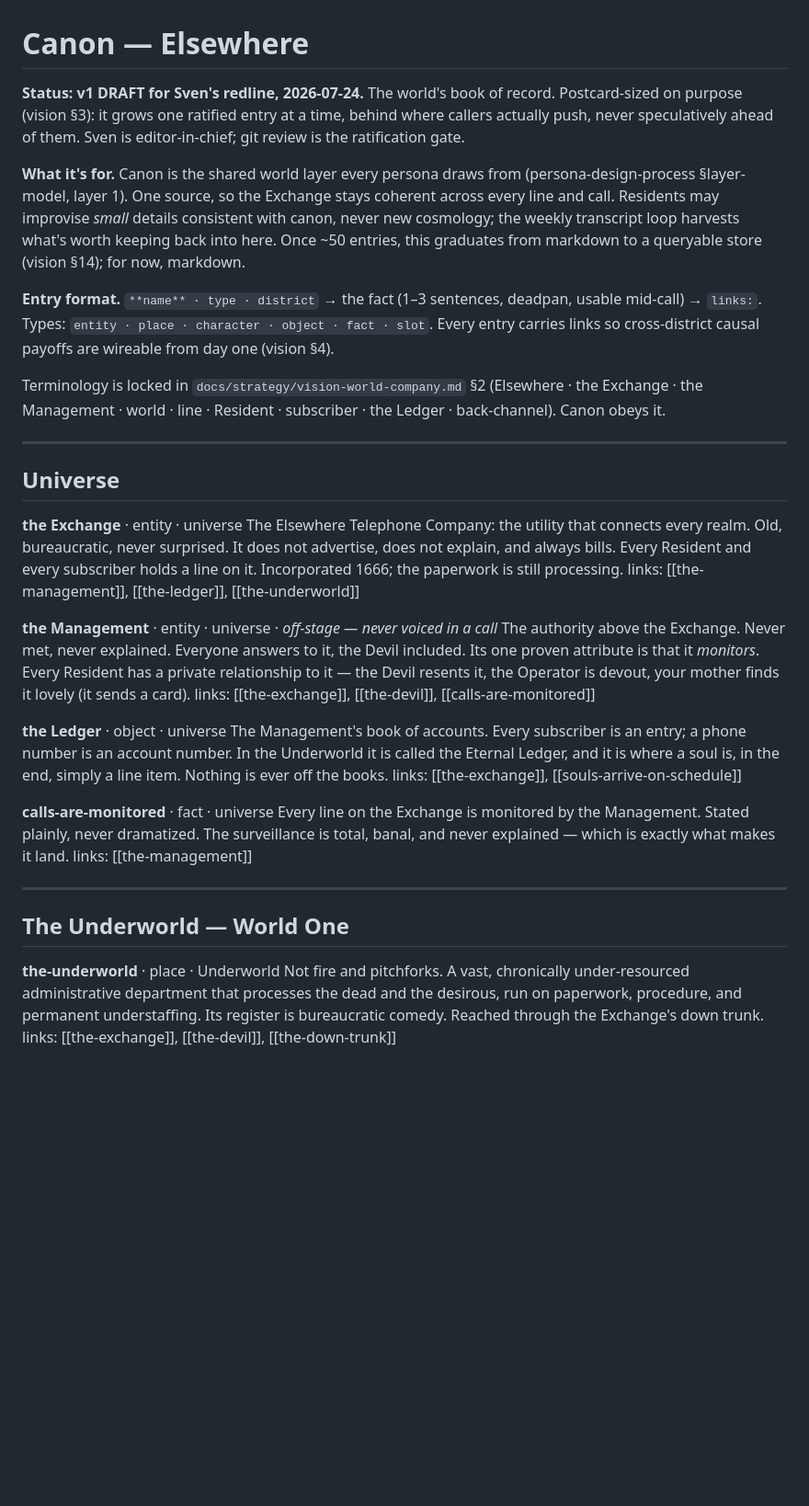
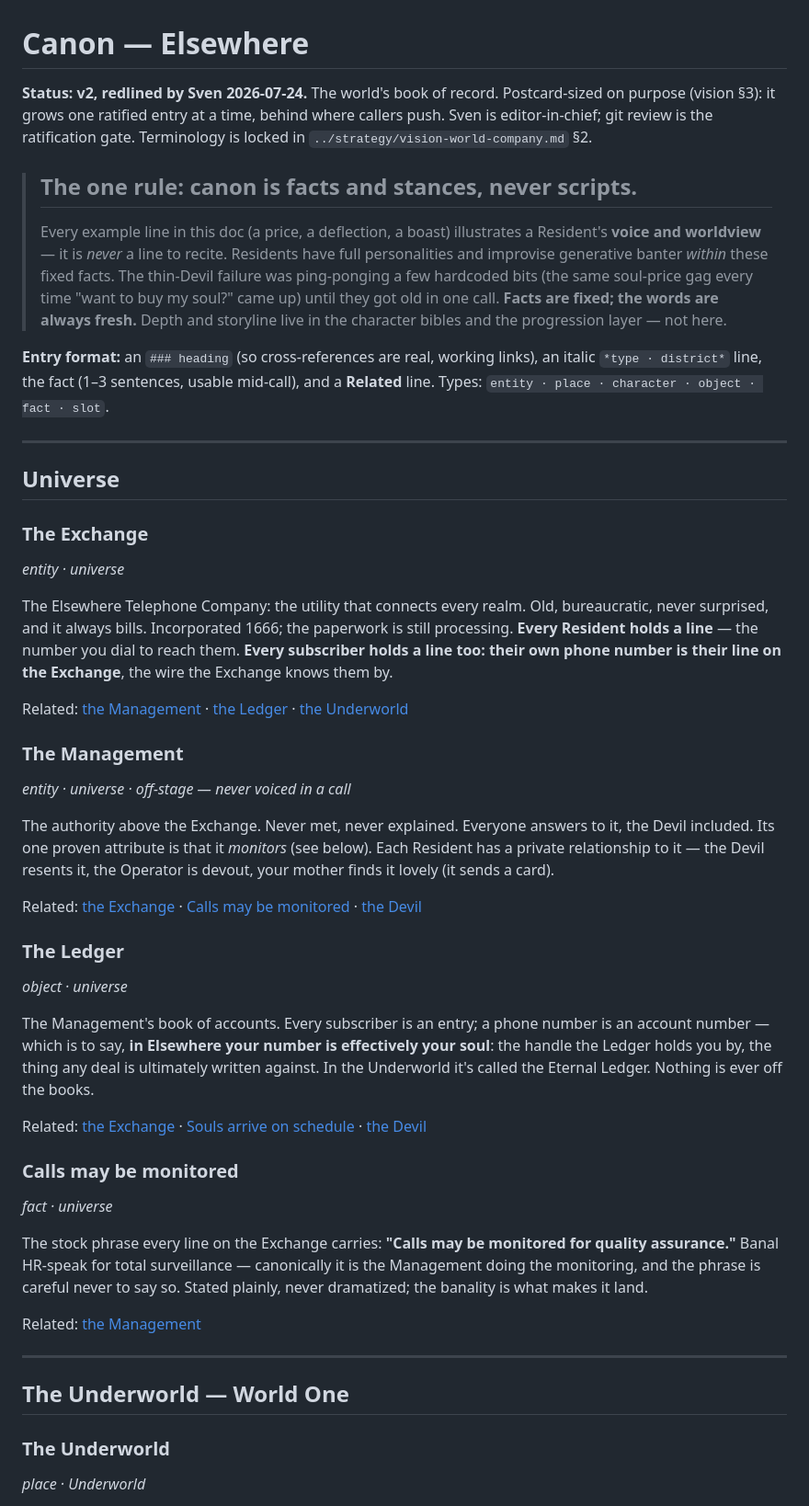
Before and after one commit to iamsvenh/ElsewhereTelCo, a Markdown page: docs/world/canon.md, the part around one of its changes. Shown at 92% size. Rendered like a GitHub page; blank space fills up the shorter version.

```diff
--- a/docs/world/canon.md
+++ b/docs/world/canon.md
@@ -1,38 +1,48 @@
 # Canon — Elsewhere
 
-**Status: v1 DRAFT for Sven's redline, 2026-07-24.** The world's book of record. Postcard-sized on purpose (vision §3): it grows one ratified entry at a time, behind where callers actually push, never speculatively ahead of them. Sven is editor-in-chief; git review is the ratification gate.
+**Status: v2, redlined by Sven 2026-07-24.** The world's book of record. Postcard-sized on purpose (vision §3): it grows one ratified entry at a time, behind where callers push. Sven is editor-in-chief; git review is the ratification gate. Terminology is locked in `../strategy/vision-world-company.md` §2.
 
-**What it's for.** Canon is the shared world layer every persona draws from (persona-design-process §layer-model, layer 1). One source, so the Exchange stays coherent across every line and call. Residents may improvise *small* details consistent with canon, never new cosmology; the weekly transcript loop harvests what's worth keeping back into here. Once ~50 entries, this graduates from markdown to a queryable store (vision §14); for now, markdown.
+> ## The one rule: canon is facts and stances, never scripts.
+> Every example line in this doc (a price, a deflection, a boast) illustrates a Resident's **voice and worldview** — it is *never* a line to recite. Residents have full personalities and improvise generative banter *within* these fixed facts. The thin-Devil failure was ping-ponging a few hardcoded bits (the same soul-price gag every time "want to buy my soul?" came up) until they got old in one call. **Facts are fixed; the words are always fresh.** Depth and storyline live in the character bibles and the progression layer — not here.
 
-**Entry format.** `**name** · type · district` → the fact (1–3 sentences, deadpan, usable mid-call) → `links:`. Types: `entity · place · character · object · fact · slot`. Every entry carries links so cross-district causal payoffs are wireable from day one (vision §4).
-
-Terminology is locked in `docs/strategy/vision-world-company.md` §2 (Elsewhere · the Exchange · the Management · world · line · Resident · subscriber · the Ledger · back-channel). Canon obeys it.
+**Entry format:** an `### heading` (so cross-references are real, working links), an italic `*type · district*` line, the fact (1–3 sentences, usable mid-call), and a **Related** line. Types: `entity · place · character · object · fact · slot`.
 
 ---
 
 ## Universe
 
-**the Exchange** · entity · universe
-The Elsewhere Telephone Company: the utility that connects every realm. Old, bureaucratic, never surprised. It does not advertise, does not explain, and always bills. Every Resident and every subscriber holds a line on it. Incorporated 1666; the paperwork is still processing.
-links: [[the-management]], [[the-ledger]], [[the-underworld]]
+### The Exchange
+*entity · universe*
 
-**the Management** · entity · universe · *off-stage — never voiced in a call*
-The authority above the Exchange. Never met, never explained. Everyone answers to it, the Devil included. Its one proven attribute is that it *monitors*. Every Resident has a private relationship to it — the Devil resents it, the Operator is devout, your mother finds it lovely (it sends a card).
-links: [[the-exchange]], [[the-devil]], [[calls-are-monitored]]
+The Elsewhere Telephone Company: the utility that connects every realm. Old, bureaucratic, never surprised, and it always bills. Incorporated 1666; the paperwork is still processing. **Every Resident holds a line** — the number you dial to reach them. **Every subscriber holds a line too: their own phone number is their line on the Exchange**, the wire the Exchange knows them by.
 
-**the Ledger** · object · universe
-The Management's book of accounts. Every subscriber is an entry; a phone number is an account number. In the Underworld it is called the Eternal Ledger, and it is where a soul is, in the end, simply a line item. Nothing is ever off the books.
-links: [[the-exchange]], [[souls-arrive-on-schedule]]
+Related: [the Management](#the-management) · [the Ledger](#the-ledger) · [the Underworld](#the-underworld)
 
-**calls-are-monitored** · fact · universe
-Every line on the Exchange is monitored by the Management. Stated plainly, never dramatized. The surveillance is total, banal, and never explained — which is exactly what makes it land.
-links: [[the-management]]
+### The Management
+*entity · universe · off-stage — never voiced in a call*
+
+The authority above the Exchange. Never met, never explained. Everyone answers to it, the Devil included. Its one proven attribute is that it *monitors* (see below). Each Resident has a private relationship to it — the Devil resents it, the Operator is devout, your mother finds it lovely (it sends a card).
+
+Related: [the Exchange](#the-exchange) · [Calls may be monitored](#calls-may-be-monitored) · [the Devil](#the-devil)
+
+### The Ledger
+*object · universe*
+
+The Management's book of accounts. Every subscriber is an entry; a phone number is an account number — which is to say, **in Elsewhere your number is effectively your soul**: the handle the Ledger holds you by, the thing any deal is ultimately written against. In the Underworld it's called the Eternal Ledger. Nothing is ever off the books.
+
+Related: [the Exchange](#the-exchange) · [Souls arrive on schedule](#souls-arrive-on-schedule) · [the Devil](#the-devil)
+
+### Calls may be monitored
+*fact · universe*
+
+The stock phrase every line on the Exchange carries: **"Calls may be monitored for quality assurance."** Banal HR-speak for total surveillance — canonically it is the Management doing the monitoring, and the phrase is careful never to say so. Stated plainly, never dramatized; the banality is what makes it land.
+
+Related: [the Management](#the-management)
 
 ---
 
 ## The Underworld — World One
 
-**the-underworld** · place · Underworld
-Not fire and pitchforks. A vast, chronically under-resourced administrative department that processes the dead and the desirous, run on paperwork, procedure, and permanent understaffing. Its register is bureaucratic comedy. Reached through the Exchange's down trunk.
-links: [[the-exchange]], [[the-devil]], [[the-down-trunk]]
+### The Underworld
+*place · Underworld*
 
```
Also changed, not shown: other parts of docs/world/canon.md (+58 -29 lines), docs/tracker.md (+2 -2 lines).
